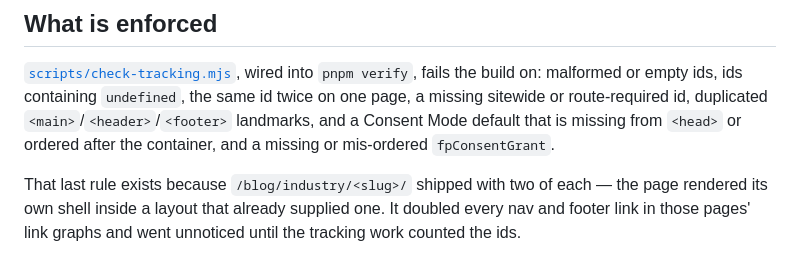
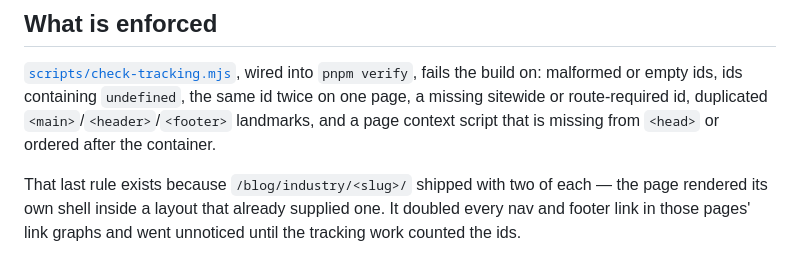
Before and after one commit to hexcorpIO/frontpaged-site, a Markdown page: docs/analytics/gtm-setup.md, the part around the change. Drawn GitHub-style.

Commit message:
docs: correct the enforcement list after removing the consent scripts
Co-Authored-By: Claude Opus 5 (1M context) <noreply@anthropic.com>

```diff
--- a/docs/analytics/gtm-setup.md
+++ b/docs/analytics/gtm-setup.md
@@ -242,8 +242,8 @@ metric in GA4 without anything visibly breaking.
 `pnpm verify`, fails the build on: malformed or empty ids, ids containing
 `undefined`, the same id twice on one page, a missing sitewide or
 route-required id, duplicated `<main>`/`<header>`/`<footer>` landmarks, and a
-Consent Mode default that is missing from `<head>` or ordered after the
-container, and a missing or mis-ordered `fpConsentGrant`.
+page context script that is missing from `<head>` or ordered after the
+container.
 
 That last rule exists because `/blog/industry/<slug>/` shipped with two of each
 — the page rendered its own shell inside a layout that already supplied one.
```
